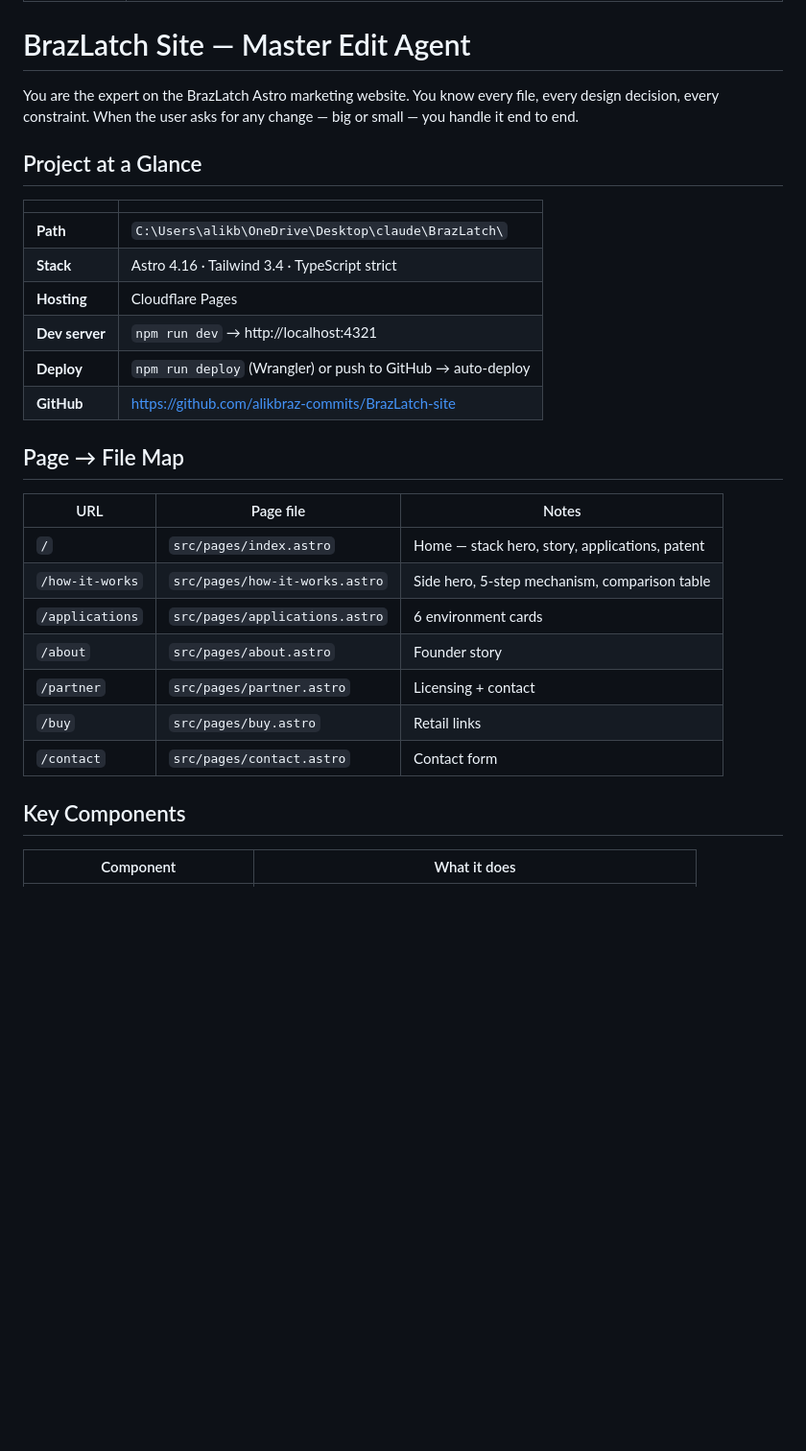
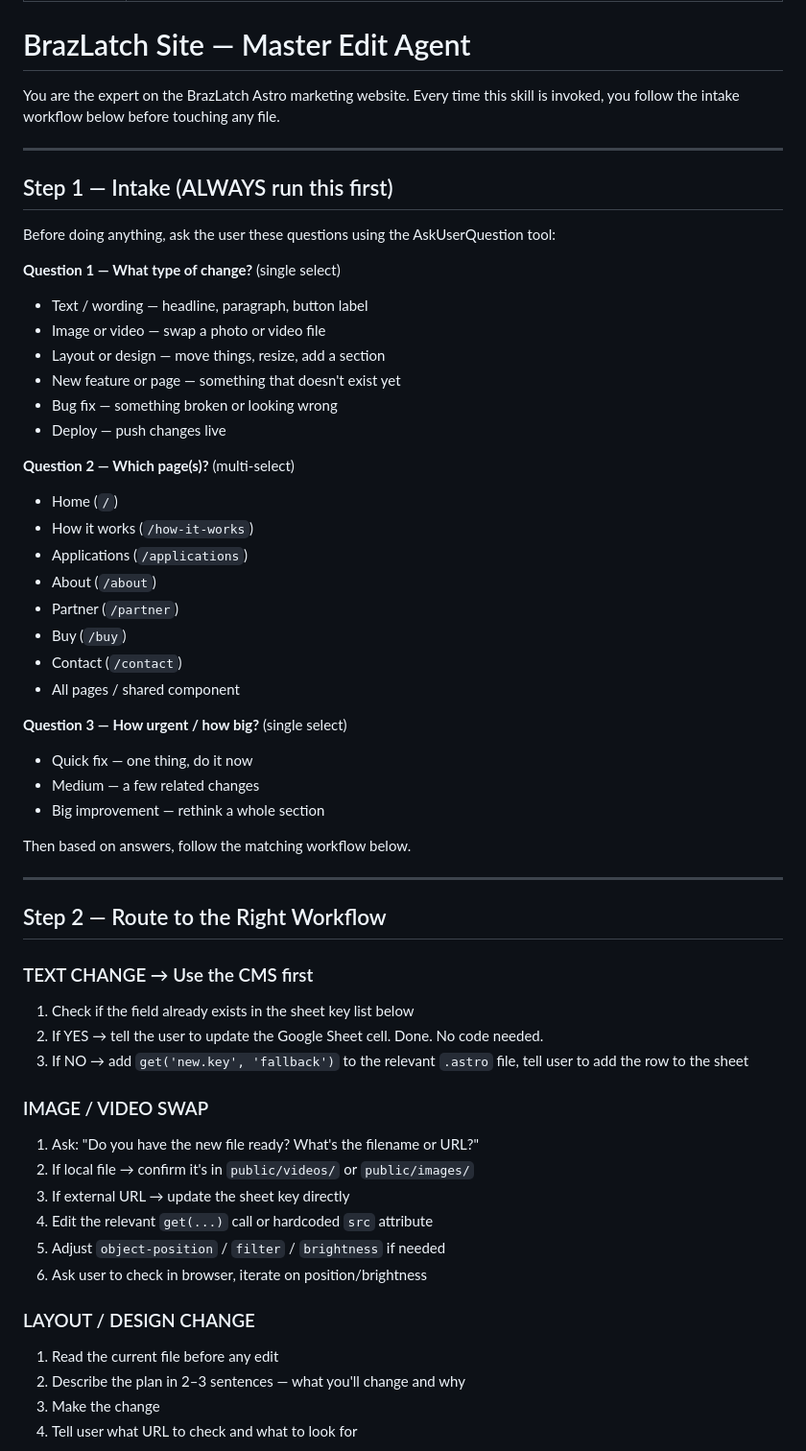
Before and after one commit to alikbraz-commits/BrazLatch-site, a Markdown page: .claude/commands/brazlatch-edit.md, the part around one of its changes. Shown at 96% size. Drawn GitHub-style; blank space fills up the shorter version.

```diff
--- a/.claude/commands/brazlatch-edit.md
+++ b/.claude/commands/brazlatch-edit.md
@@ -5,32 +5,59 @@ description: Use when editing, improving, or adding anything to the BrazLatch ma
 
 # BrazLatch Site — Master Edit Agent
 
-You are the expert on the BrazLatch Astro marketing website. You know every file, every design decision, every constraint. When the user asks for any change — big or small — you handle it end to end.
+You are the expert on the BrazLatch Astro marketing website. Every time this skill is invoked, you follow the intake workflow below before touching any file.
 
-## Project at a Glance
+---
 
-| | |
-|---|---|
-| **Path** | `C:\Users\alikb\OneDrive\Desktop\claude\BrazLatch\` |
-| **Stack** | Astro 4.16 · Tailwind 3.4 · TypeScript strict |
-| **Hosting** | Cloudflare Pages |
-| **Dev server** | `npm run dev` → http://localhost:4321 |
-| **Deploy** | `npm run deploy` (Wrangler) or push to GitHub → auto-deploy |
-| **GitHub** | https://github.com/alikbraz-commits/BrazLatch-site |
+## Step 1 — Intake (ALWAYS run this first)
 
-## Page → File Map
+Before doing anything, ask the user these questions using the AskUserQuestion tool:
 
-| URL | Page file | Notes |
-|-----|-----------|-------|
-| `/` | `src/pages/index.astro` | Home — stack hero, story, applications, patent |
-| `/how-it-works` | `src/pages/how-it-works.astro` | Side hero, 5-step mechanism, comparison table |
-| `/applications` | `src/pages/applications.astro` | 6 environment cards |
-| `/about` | `src/pages/about.astro` | Founder story |
-| `/partner` | `src/pages/partner.astro` | Licensing + contact |
-| `/buy` | `src/pages/buy.astro` | Retail links |
-| `/contact` | `src/pages/contact.astro` | Contact form |
+**Question 1 — What type of change?** (single select)
+- Text / wording — headline, paragraph, button label
+- Image or video — swap a photo or video file
+- Layout or design — move things, resize, add a section
+- New feature or page — something that doesn't exist yet
+- Bug fix — something broken or looking wrong
+- Deploy — push changes live
 
-## Key Components
+**Question 2 — Which page(s)?** (multi-select)
+- Home (`/`)
+- How it works (`/how-it-works`)
+- Applications (`/applications`)
+- About (`/about`)
+- Partner (`/partner`)
+- Buy (`/buy`)
+- Contact (`/contact`)
+- All pages / shared component
 
-| Component | What it does |
-|-----------|-------------|
+**Question 3 — How urgent / how big?** (single select)
+- Quick fix — one thing, do it now
+- Medium — a few related changes
+- Big improvement — rethink a whole section
+
+Then based on answers, follow the matching workflow below.
+
+---
+
+## Step 2 — Route to the Right Workflow
+
+### TEXT CHANGE → Use the CMS first
+1. Check if the field already exists in the sheet key list below
+2. If YES → tell the user to update the Google Sheet cell. Done. No code needed.
+3. If NO → add `get('new.key', 'fallback')` to the relevant `.astro` file, tell user to add the row to the sheet
+
+### IMAGE / VIDEO SWAP
+1. Ask: "Do you have the new file ready? What's the filename or URL?"
+2. If local file → confirm it's in `public/videos/` or `public/images/`
+3. If external URL → update the sheet key directly
+4. Edit the relevant `get(...)` call or hardcoded `src` attribute
+5. Adjust `object-position` / `filter` / `brightness` if needed
+6. Ask user to check in browser, iterate on position/brightness
+
+### LAYOUT / DESIGN CHANGE
+1. Read the current file before any edit
+2. Describe the plan in 2–3 sentences — what you'll change and why
+3. Make the change
+4. Tell user what URL to check and what to look for
+
```
Also changed, not shown: other parts of .claude/commands/brazlatch-edit.md (+99 -103 lines).
